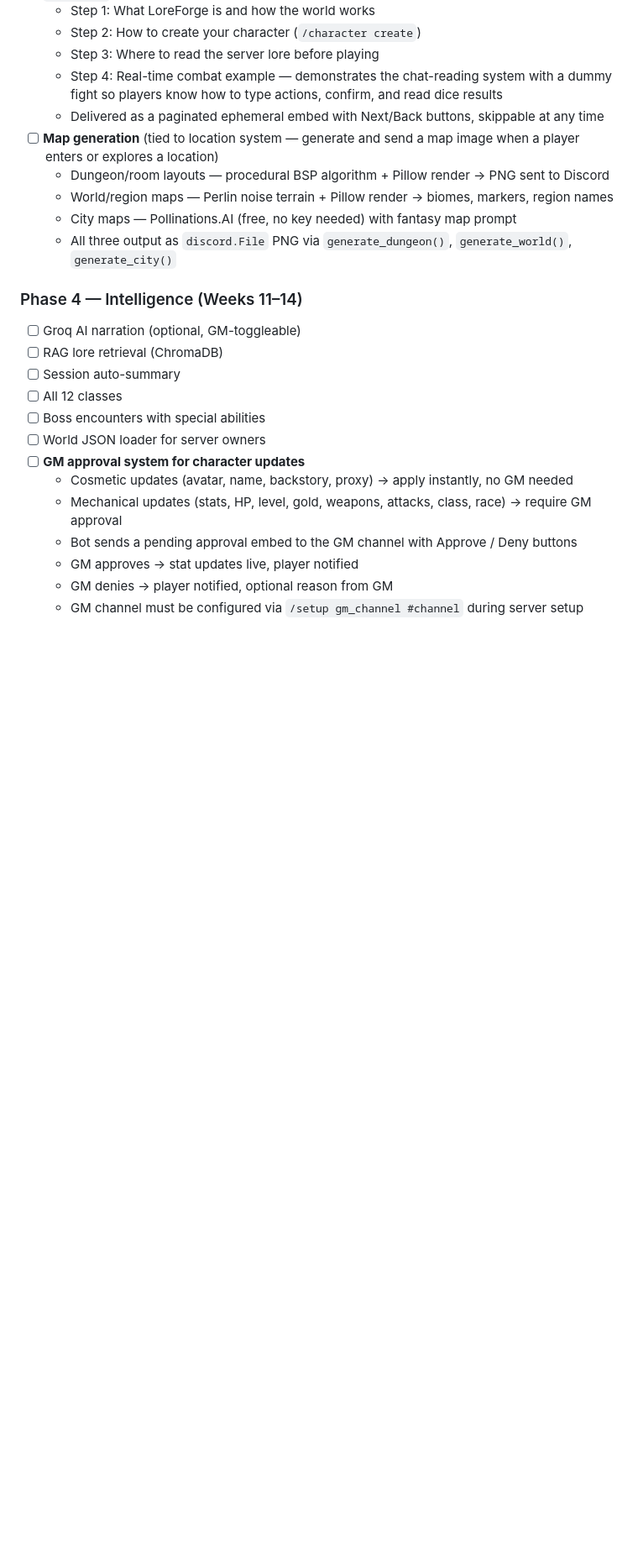
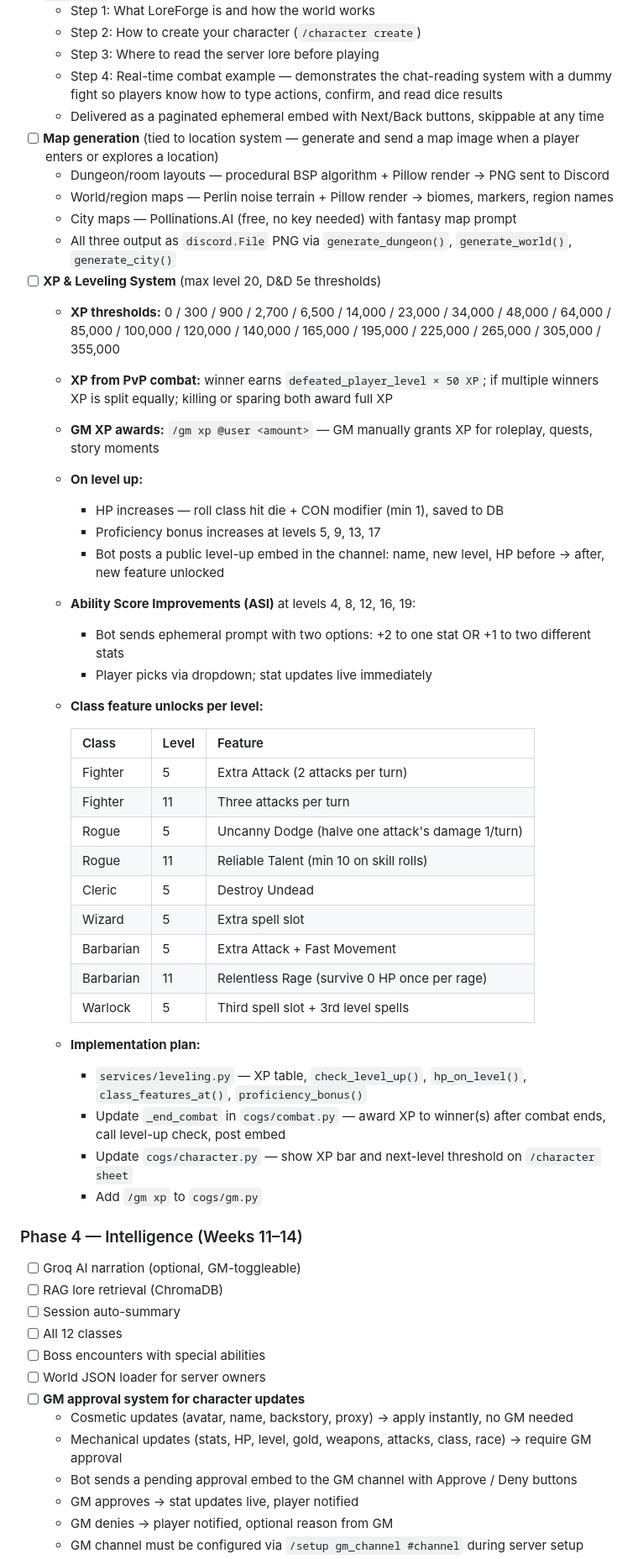
Before and after one commit to Stephenereka/LoreForge, a Markdown page: GAME_PLAN.md, the part around the change. Shown at 84% size. GitHub-like rendering; blank space fills up the shorter version.

Commit message:
Add XP & leveling system design to Phase 3 in GAME_PLAN.md
Full spec: D&D 5e XP thresholds, PvP XP formula, ASI flow,
class feature unlocks per level, implementation file plan.

Co-Authored-By: Claude Sonnet 4.6 <noreply@anthropic.com>

```diff
--- a/GAME_PLAN.md
+++ b/GAME_PLAN.md
@@ -217,6 +217,36 @@ STR, DEX, CON, INT, WIS, CHA — modifier = floor((score - 10) / 2)
   - World/region maps — Perlin noise terrain + Pillow render → biomes, markers, region names
   - City maps — Pollinations.AI (free, no key needed) with fantasy map prompt
   - All three output as `discord.File` PNG via `generate_dungeon()`, `generate_world()`, `generate_city()`
+- [ ] **XP & Leveling System** (max level 20, D&D 5e thresholds)
+  - **XP thresholds:** 0 / 300 / 900 / 2,700 / 6,500 / 14,000 / 23,000 / 34,000 / 48,000 / 64,000 / 85,000 / 100,000 / 120,000 / 140,000 / 165,000 / 195,000 / 225,000 / 265,000 / 305,000 / 355,000
+  - **XP from PvP combat:** winner earns `defeated_player_level × 50 XP`; if multiple winners XP is split equally; killing or sparing both award full XP
+  - **GM XP awards:** `/gm xp @user <amount>` — GM manually grants XP for roleplay, quests, story moments
+  - **On level up:**
+    - HP increases — roll class hit die + CON modifier (min 1), saved to DB
+    - Proficiency bonus increases at levels 5, 9, 13, 17
+    - Bot posts a public level-up embed in the channel: name, new level, HP before → after, new feature unlocked
+  - **Ability Score Improvements (ASI)** at levels 4, 8, 12, 16, 19:
+    - Bot sends ephemeral prompt with two options: +2 to one stat OR +1 to two different stats
+    - Player picks via dropdown; stat updates live immediately
+  - **Class feature unlocks per level:**
+
+    | Class | Level | Feature |
+    |---|---|---|
+    | Fighter | 5 | Extra Attack (2 attacks per turn) |
+    | Fighter | 11 | Three attacks per turn |
+    | Rogue | 5 | Uncanny Dodge (halve one attack's damage 1/turn) |
+    | Rogue | 11 | Reliable Talent (min 10 on skill rolls) |
+    | Cleric | 5 | Destroy Undead |
+    | Wizard | 5 | Extra spell slot |
+    | Barbarian | 5 | Extra Attack + Fast Movement |
+    | Barbarian | 11 | Relentless Rage (survive 0 HP once per rage) |
+    | Warlock | 5 | Third spell slot + 3rd level spells |
+
+  - **Implementation plan:**
+    - `services/leveling.py` — XP table, `check_level_up()`, `hp_on_level()`, `class_features_at()`, `proficiency_bonus()`
+    - Update `_end_combat` in `cogs/combat.py` — award XP to winner(s) after combat ends, call level-up check, post embed
+    - Update `cogs/character.py` — show XP bar and next-level threshold on `/character sheet`
+    - Add `/gm xp` to `cogs/gm.py`
 
 ### Phase 4 — Intelligence (Weeks 11–14)
 - [ ] Groq AI narration (optional, GM-toggleable)
```
